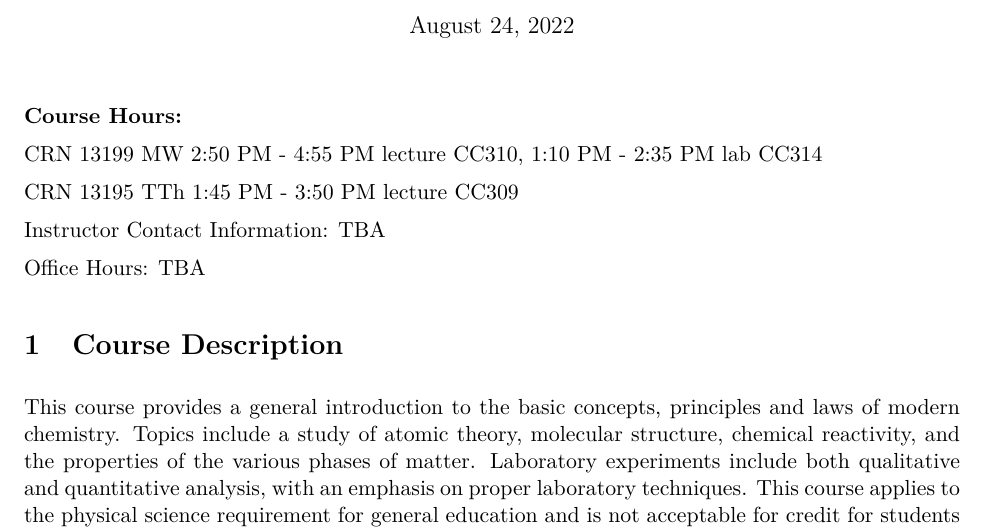
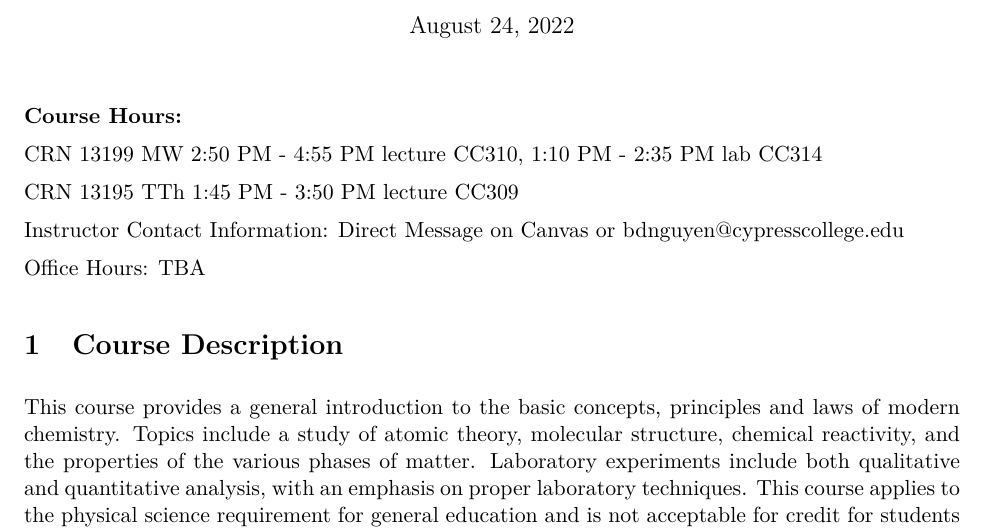
Before and after one commit to bdnguye2/cypress_college, a LaTeX document (chem107/syllabus/syllabus.tex): part of page 1 of 9, cut so that both start at the same text. Compiled offline with pdfLaTeX.

Commit message:
updated syllabus

```diff
--- a/chem107/syllabus/syllabus.tex
+++ b/chem107/syllabus/syllabus.tex
@@ -48,7 +48,7 @@ CRN 13199 MW 2:50 PM - 4:55 PM lecture CC310, 1:10 PM - 2:35 PM lab CC314
 
 CRN 13195 TTh 1:45 PM - 3:50 PM lecture CC309
 
-Instructor Contact Information: TBA
+Instructor Contact Information: Direct Message on Canvas or bdnguyen@cypresscollege.edu
 
 Office Hours: TBA
 
```
Also changed, not shown: chem107/syllabus/syllabus.pdf.
